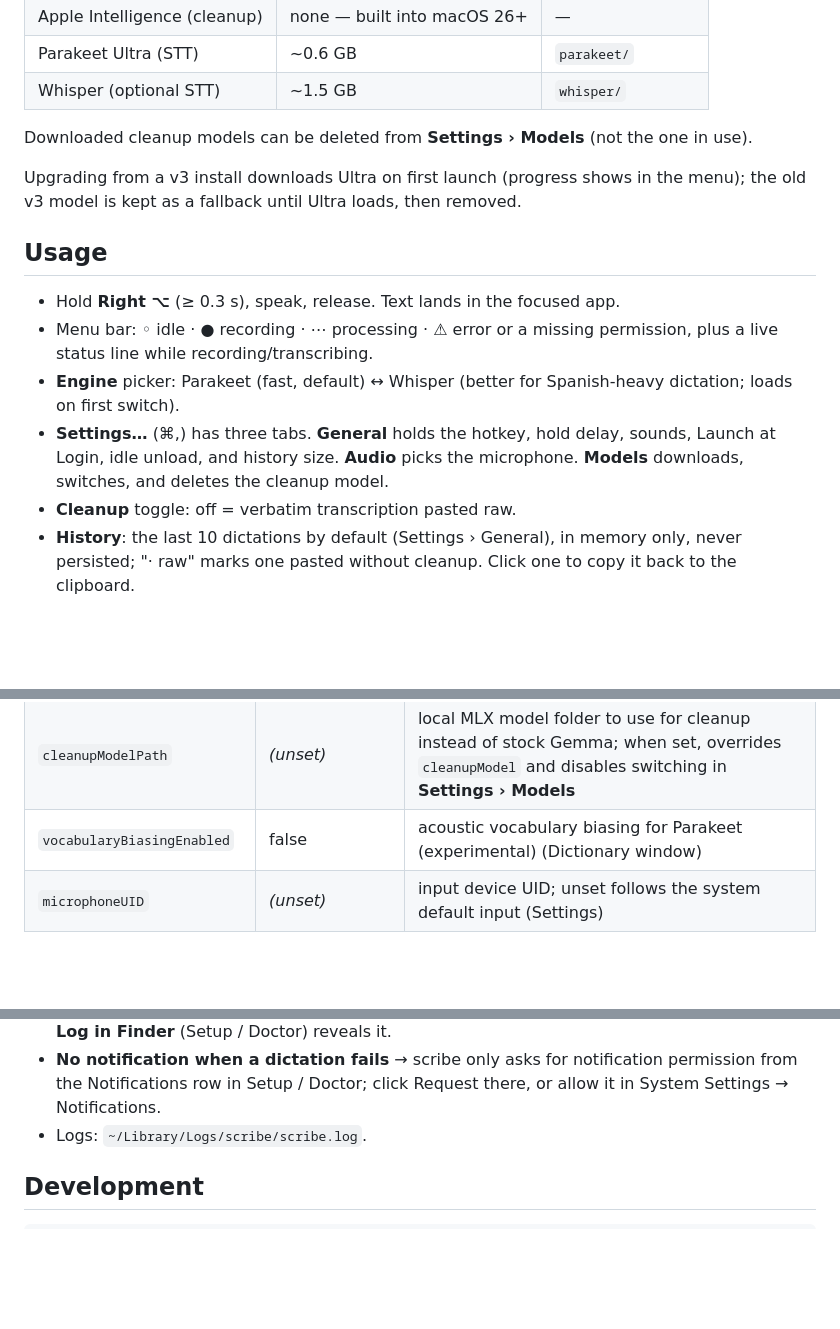
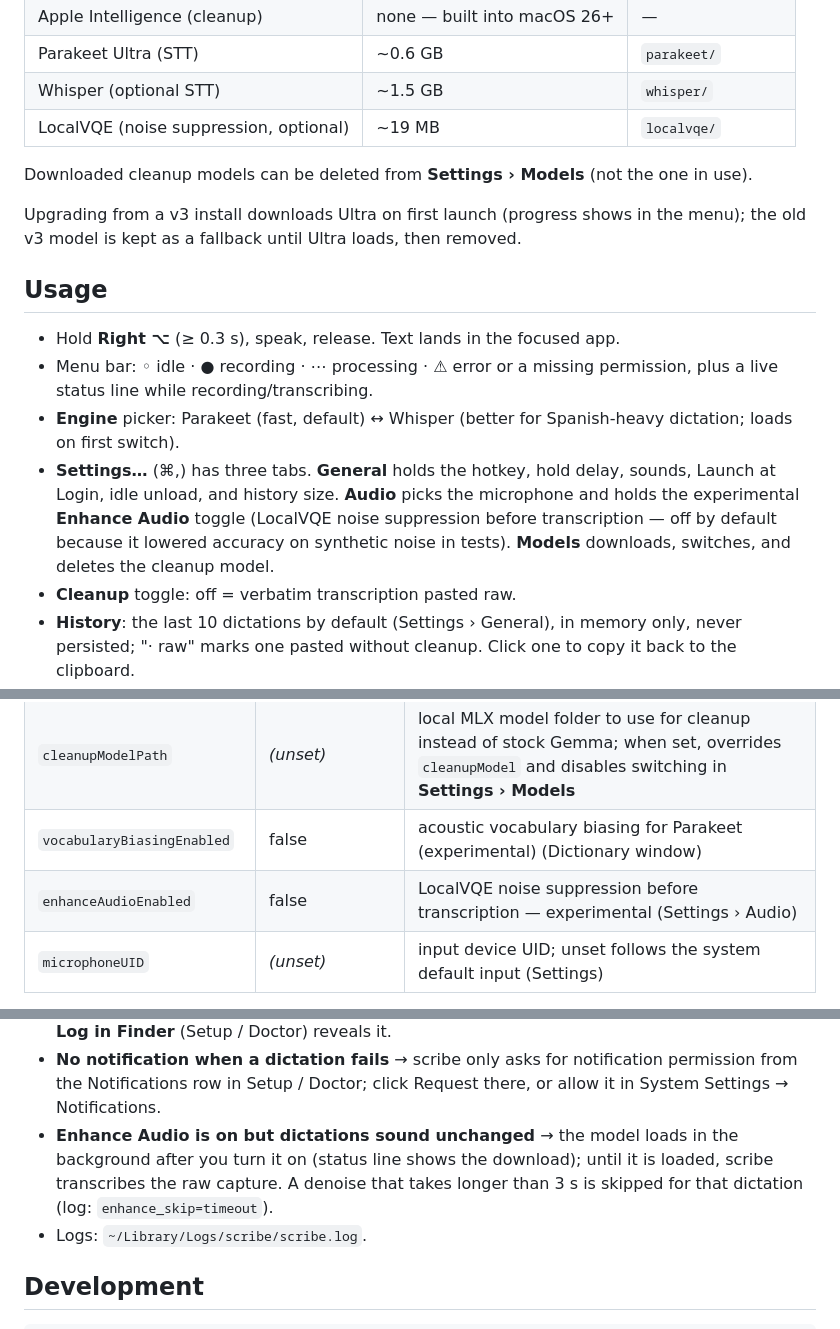
Before and after one commit to esoto/scribe, a Markdown page: README.md, 3 parts joined by grey strips. Drawn GitHub-style; blank space fills up the shorter version.

Commit message:
docs: README rows for Enhance Audio (model store, config key, Settings › Audio, troubleshooting)
Co-Authored-By: Claude Haiku 5.5 <noreply@anthropic.com>
Claude-Session: https://claude.ai/code/session_011DNKxBhCKTUCrHFdsjazEg

```diff
--- a/README.md
+++ b/README.md
@@ -53,6 +53,7 @@ everything re-downloads on next use.
 | Apple Intelligence (cleanup) | none — built into macOS 26+ | — |
 | Parakeet Ultra (STT) | ~0.6 GB | `parakeet/` |
 | Whisper (optional STT) | ~1.5 GB | `whisper/` |
+| LocalVQE (noise suppression, optional) | ~19 MB | `localvqe/` |
 
 Downloaded cleanup models can be deleted from **Settings › Models** (not
 the one in use).
@@ -66,7 +67,7 @@ Upgrading from a v3 install downloads Ultra on first launch (progress shows in t
   permission, plus a live status line while recording/transcribing.
 - **Engine** picker: Parakeet (fast, default) ↔ Whisper (better for
   Spanish-heavy dictation; loads on first switch).
-- **Settings…** (⌘,) has three tabs. **General** holds the hotkey, hold delay, sounds, Launch at Login, idle unload, and history size. **Audio** picks the microphone. **Models** downloads, switches, and deletes the cleanup model.
+- **Settings…** (⌘,) has three tabs. **General** holds the hotkey, hold delay, sounds, Launch at Login, idle unload, and history size. **Audio** picks the microphone and holds the experimental **Enhance Audio** toggle (LocalVQE noise suppression before transcription — off by default because it lowered accuracy on synthetic noise in tests). **Models** downloads, switches, and deletes the cleanup model.
 - **Cleanup** toggle: off = verbatim transcription pasted raw.
 - **History**: the last 10 dictations by default (Settings › General), in
   memory only, never persisted; "· raw" marks one pasted without cleanup.
@@ -196,6 +197,7 @@ Most of these have a control in **Settings…** (⌘,), the menu, or the Diction
 | `cleanupModel` | resolved at first launch | `gemma3` \| `gemma4` \| `gemma4e2b` \| `appleIntelligence` (Settings) |
 | `cleanupModelPath` | _(unset)_ | local MLX model folder to use for cleanup instead of stock Gemma; when set, overrides `cleanupModel` and disables switching in **Settings › Models** |
 | `vocabularyBiasingEnabled` | false | acoustic vocabulary biasing for Parakeet (experimental) (Dictionary window) |
+| `enhanceAudioEnabled` | false | LocalVQE noise suppression before transcription — experimental (Settings › Audio) |
 | `microphoneUID` | _(unset)_ | input device UID; unset follows the system default input (Settings) |
 
 **Custom cleanup model:** point `cleanupModelPath` at any local MLX model
@@ -245,6 +247,7 @@ outside scribe's process. scribe manages them on demand:
 - **No notification when a dictation fails** → scribe only asks for
   notification permission from the Notifications row in Setup / Doctor;
   click Request there, or allow it in System Settings → Notifications.
+- **Enhance Audio is on but dictations sound unchanged** → the model loads in the background after you turn it on (status line shows the download); until it is loaded, scribe transcribes the raw capture. A denoise that takes longer than 3 s is skipped for that dictation (log: `enhance_skip=timeout`).
 - Logs: `~/Library/Logs/scribe/scribe.log`.
 
 ## Development
```
